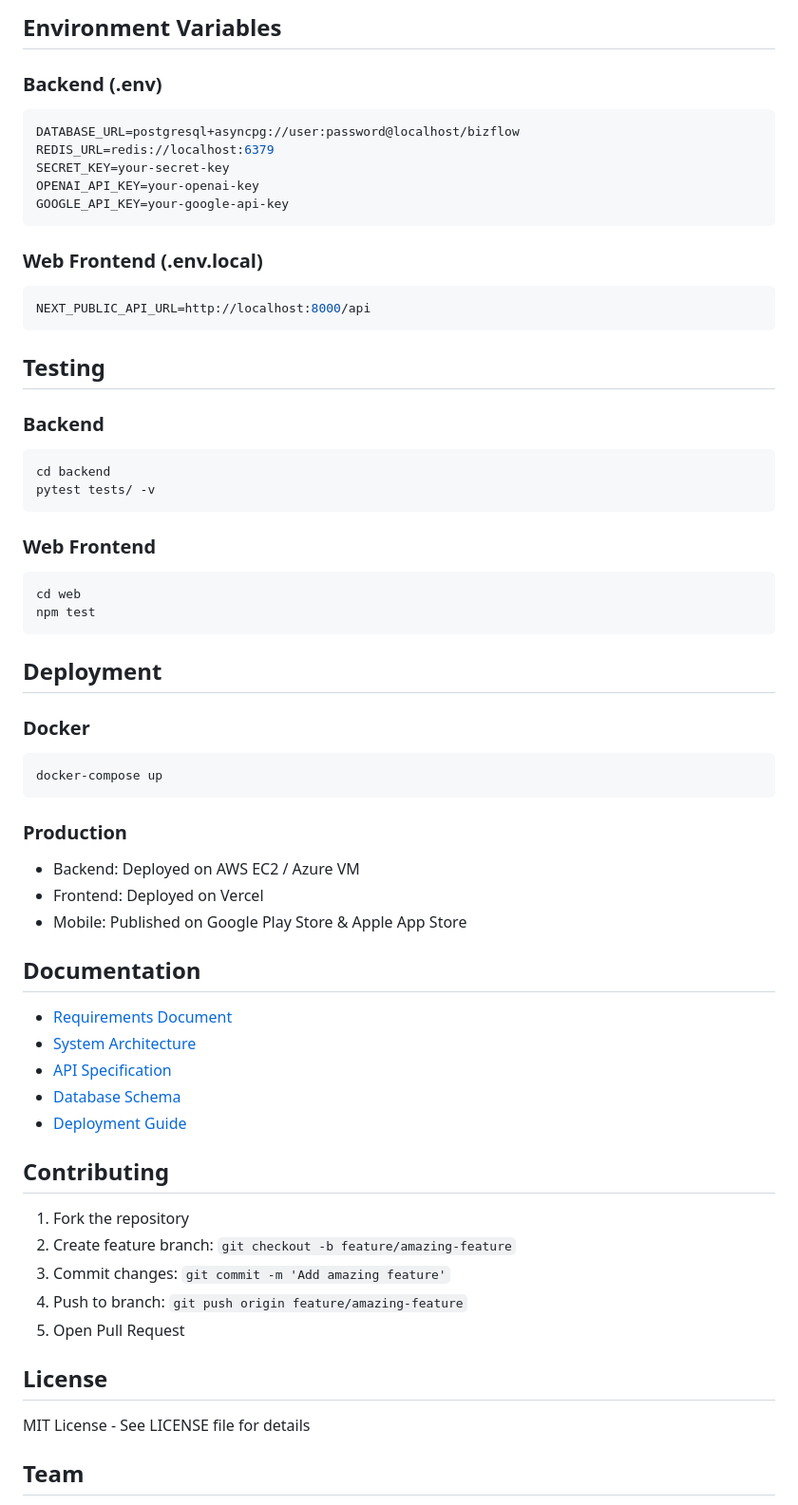
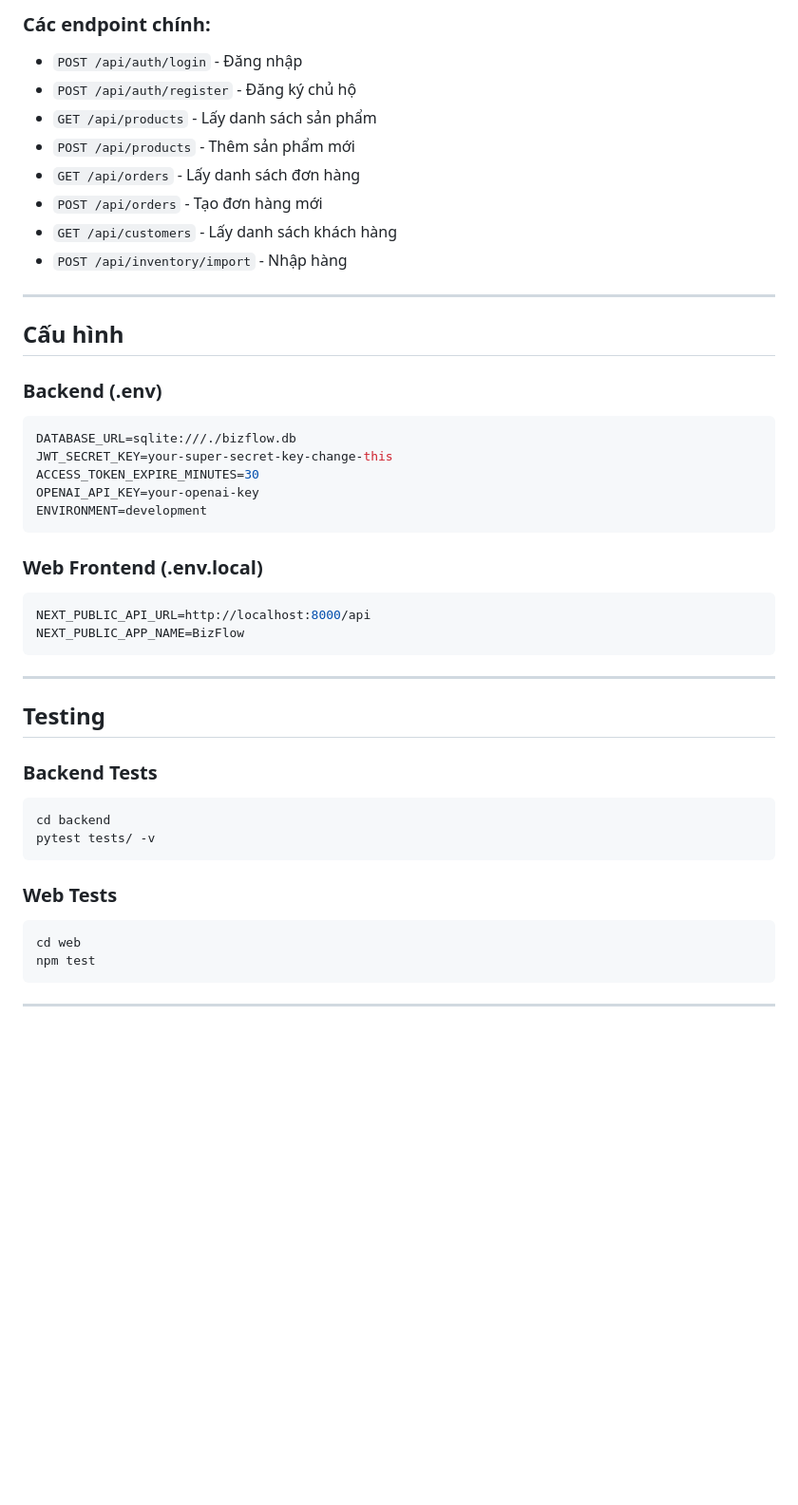
Before and after one commit to nhanzza/CNPM, a Markdown page: README.md, the part around one of its changes. Shown at 95% size. Rendered like a GitHub page; blank space fills up the shorter version.

````diff
--- a/README.md
+++ b/README.md
@@ -137,65 +118,48 @@ flutter run
 
-## Environment Variables
+### Các endpoint chính:
+- `POST /api/auth/login` - Đăng nhập
+- `POST /api/auth/register` - Đăng ký chủ hộ
+- `GET /api/products` - Lấy danh sách sản phẩm
+- `POST /api/products` - Thêm sản phẩm mới
+- `GET /api/orders` - Lấy danh sách đơn hàng
+- `POST /api/orders` - Tạo đơn hàng mới
+- `GET /api/customers` - Lấy danh sách khách hàng
+- `POST /api/inventory/import` - Nhập hàng
+
+---
+
+## Cấu hình
 
 ### Backend (.env)
 ```env
-DATABASE_URL=postgresql+asyncpg://user:password@localhost/bizflow
-REDIS_URL=redis://localhost:6379
-SECRET_KEY=your-secret-key
+DATABASE_URL=sqlite:///./bizflow.db
+JWT_SECRET_KEY=your-super-secret-key-change-this
+ACCESS_TOKEN_EXPIRE_MINUTES=30
 OPENAI_API_KEY=your-openai-key
-GOOGLE_API_KEY=your-google-api-key
+ENVIRONMENT=development
 ```
 
 ### Web Frontend (.env.local)
 ```env
 NEXT_PUBLIC_API_URL=http://localhost:8000/api
+NEXT_PUBLIC_APP_NAME=BizFlow
 ```
+
+---
 
 ## Testing
 
-### Backend
+### Backend Tests
 ```bash
 cd backend
 pytest tests/ -v
 ```
 
-### Web Frontend
+### Web Tests
 ```bash
 cd web
 npm test
 ```
 
-## Deployment
+---
 
-### Docker
-```bash
-docker-compose up
-```
-
-### Production
-- Backend: Deployed on AWS EC2 / Azure VM
-- Frontend: Deployed on Vercel
-- Mobile: Published on Google Play Store & Apple App Store
-
-## Documentation
-
-- [Requirements Document](docs/requirements.md)
-- [System Architecture](docs/architecture.md)
-- [API Specification](docs/api.md)
-- [Database Schema](docs/database.md)
-- [Deployment Guide](docs/deployment.md)
-
-## Contributing
-
-1. Fork the repository
-2. Create feature branch: `git checkout -b feature/amazing-feature`
-3. Commit changes: `git commit -m 'Add amazing feature'`
-4. Push to branch: `git push origin feature/amazing-feature`
-5. Open Pull Request
-
-## License
-
-MIT License - See LICENSE file for details
-
-## Team
-
````
Also changed, not shown: other parts of README.md (+106 -135 lines).
